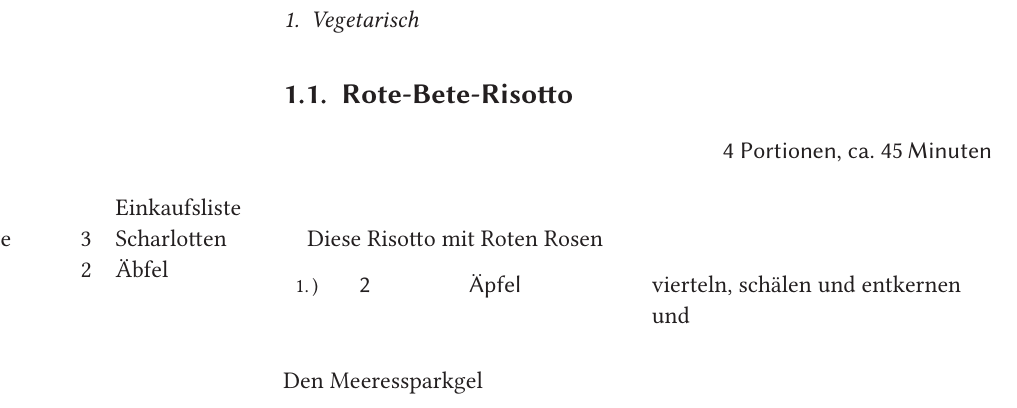
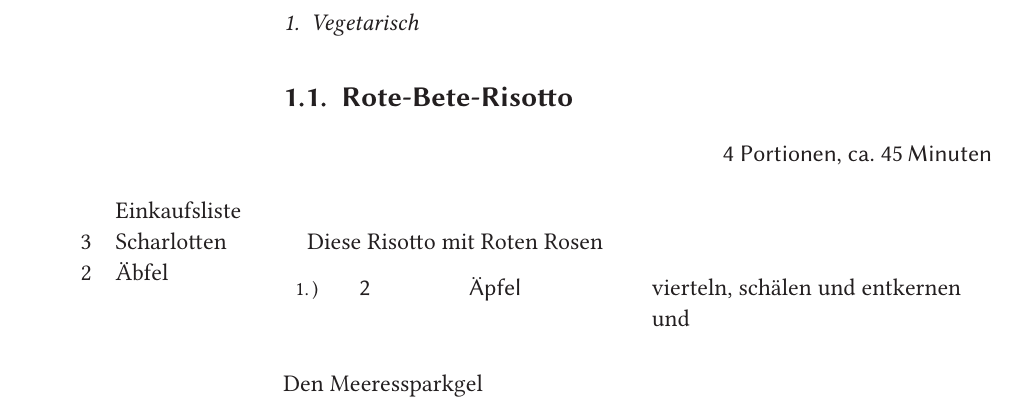
Before and after one commit to Schewerle/kochbuch, a LaTeX book (main_Kochbuch.tex, which reads vegetarisch/rote-bete-risotto.tex): part of page 8 of 16, cut so that both start at the same text. Compiled offline with XeLaTeX.

Commit message:
second commit

```diff
--- a/vegetarisch/rote-bete-risotto.tex
+++ b/vegetarisch/rote-bete-risotto.tex
@@ -6,7 +6,7 @@
 \end{flushright}
 
 
-\noindent \marginnote{Einkaufsliste
+\noindent \marginnote{
     \begin{tabular}{p{11mm}<{\raggedleft}P{23mm}<{\raggedright}}
      & Einkaufsliste\\
     3 & Scharlotten\\
```
Also changed, not shown: main_Kochbuch.pdf (added), 6 other files.
